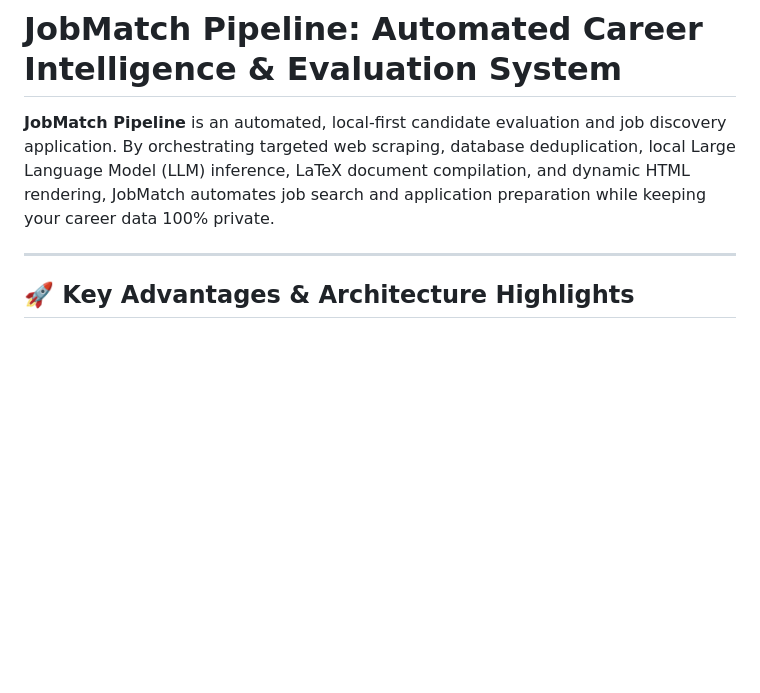
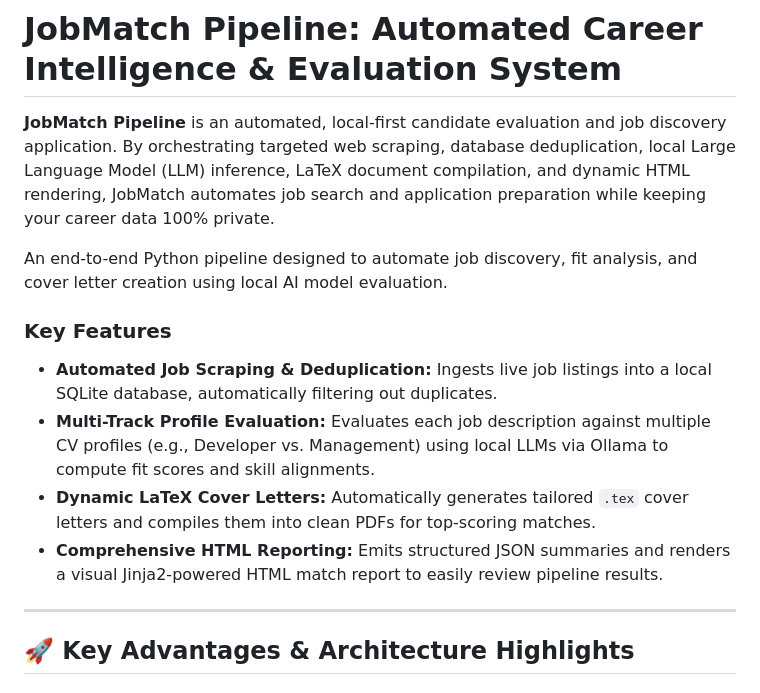
Before and after one commit to gbansk/JobMatch-Pipeline, a Markdown page: README.md, the part around the change. Drawn GitHub-style; blank space fills up the shorter version.

```diff
--- a/README.md
+++ b/README.md
@@ -1,6 +1,14 @@
 # JobMatch Pipeline: Automated Career Intelligence & Evaluation System
 
 **JobMatch Pipeline** is an automated, local-first candidate evaluation and job discovery application. By orchestrating targeted web scraping, database deduplication, local Large Language Model (LLM) inference, LaTeX document compilation, and dynamic HTML rendering, JobMatch automates job search and application preparation while keeping your career data 100% private.
+
+An end-to-end Python pipeline designed to automate job discovery, fit analysis, and cover letter creation using local AI model evaluation.
+
+### Key Features
+* **Automated Job Scraping & Deduplication:** Ingests live job listings into a local SQLite database, automatically filtering out duplicates.
+* **Multi-Track Profile Evaluation:** Evaluates each job description against multiple CV profiles (e.g., Developer vs. Management) using local LLMs via Ollama to compute fit scores and skill alignments.
+* **Dynamic LaTeX Cover Letters:** Automatically generates tailored `.tex` cover letters and compiles them into clean PDFs for top-scoring matches.
+* **Comprehensive HTML Reporting:** Emits structured JSON summaries and renders a visual Jinja2-powered HTML match report to easily review pipeline results.
 
 ---
 
```
